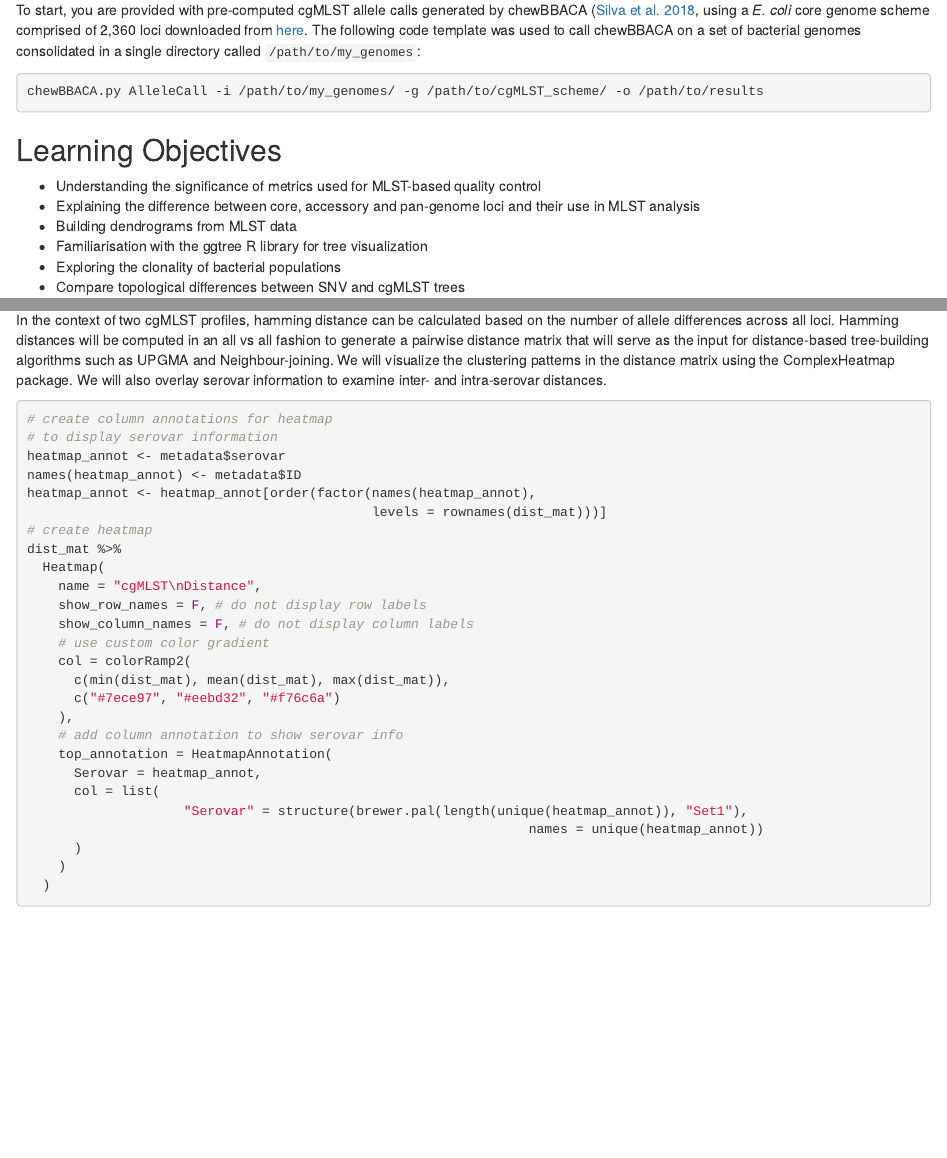
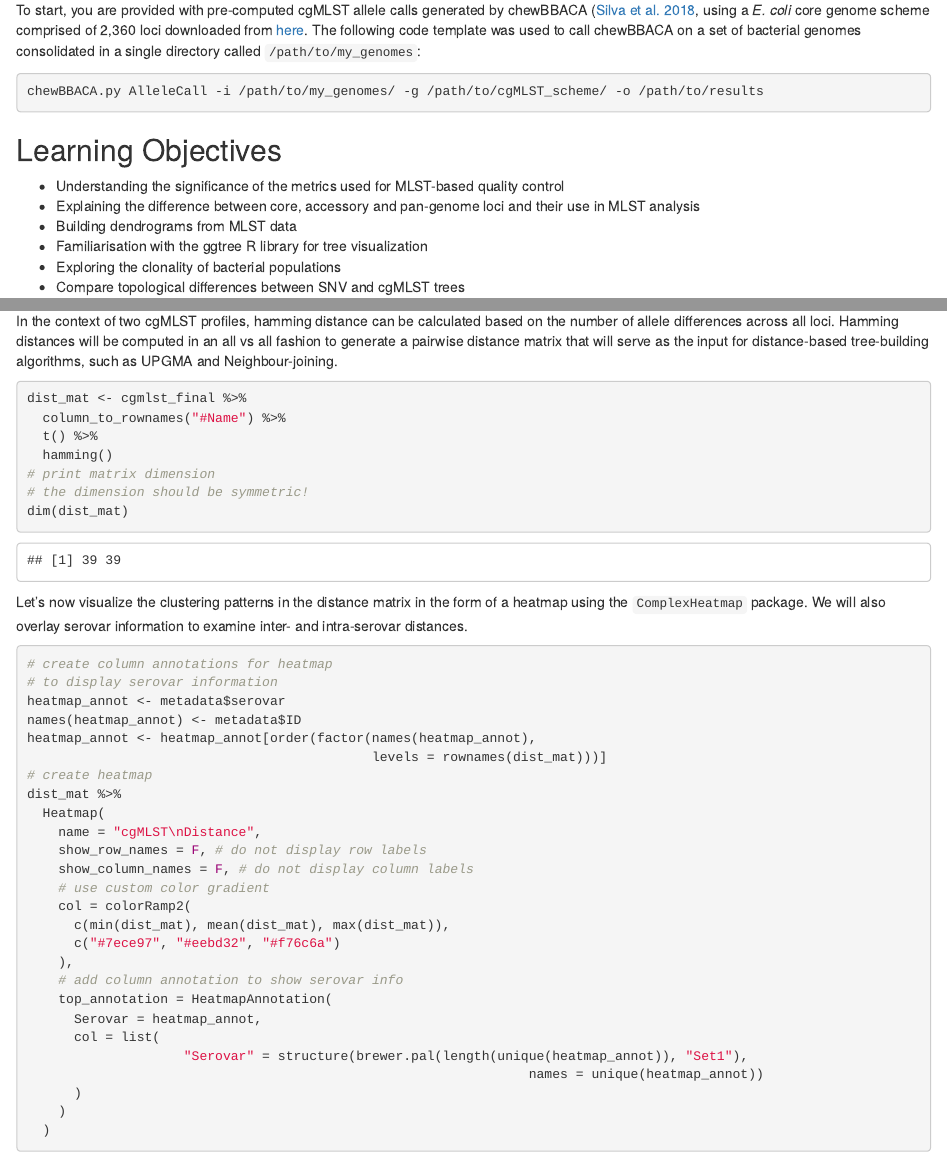
Before and after one commit to jimmyliu1326/vtec23_integrated, an R Markdown document (cgMLST_workflow.Rmd): the page in a window 1100 px wide, from 350 px down, and a second part further down, joined at a grey line. Rendered offline with R 4.5, knitr and Pandoc, with nearby package versions; some code elsewhere in the file could not run offline.

Commit message:
minor text edits

````diff
--- a/cgMLST_workflow.Rmd
+++ b/cgMLST_workflow.Rmd
@@ -27,7 +27,7 @@ chewBBACA.py AlleleCall -i /path/to/my_genomes/ -g /path/to/cgMLST_scheme/ -o /p
 
 ## Learning Objectives
 
--   Understanding the significance of metrics used for MLST-based quality control
+-   Understanding the significance of the metrics used for MLST-based quality control
 -   Explaining the difference between core, accessory and pan-genome loci and their use in MLST analysis
 -   Building dendrograms from MLST data
 -   Familiarisation with the ggtree R library for tree visualization
@@ -258,6 +258,8 @@ A != B:   `[ 0 , 1 , 0 , 1 , 1 , 0 , 0 , 0 , 0 ]`
 
 Hamming distance = `sum( A != B )` = 3
 
+In the context of two cgMLST profiles, hamming distance can be calculated based on the number of allele differences across all loci. Hamming distances will be computed in an all vs all fashion to generate a pairwise distance matrix that will serve as the input for distance-based tree-building algorithms, such as UPGMA and Neighbour-joining.
+
 ```{r calculate hamming distance}
 dist_mat <- cgmlst_final %>%
   column_to_rownames("#Name") %>%
@@ -268,7 +270,7 @@ dist_mat <- cgmlst_final %>%
 dim(dist_mat)
 ```
 
-In the context of two cgMLST profiles, hamming distance can be calculated based on the number of allele differences across all loci. Hamming distances will be computed in an all vs all fashion to generate a pairwise distance matrix that will serve as the input for distance-based tree-building algorithms such as UPGMA and Neighbour-joining. We will visualize the clustering patterns in the distance matrix using the ComplexHeatmap package. We will also overlay serovar information to examine inter- and intra-serovar distances.
+Let's now visualize the clustering patterns in the distance matrix in the form of a heatmap using the `ComplexHeatmap` package. We will also overlay serovar information to examine inter- and intra-serovar distances.
 
 ```{r distance matrix viz}
 # create column annotations for heatmap
````
Also changed, not shown: cgMLST_workflow.Rmd (2 more changed lines).
